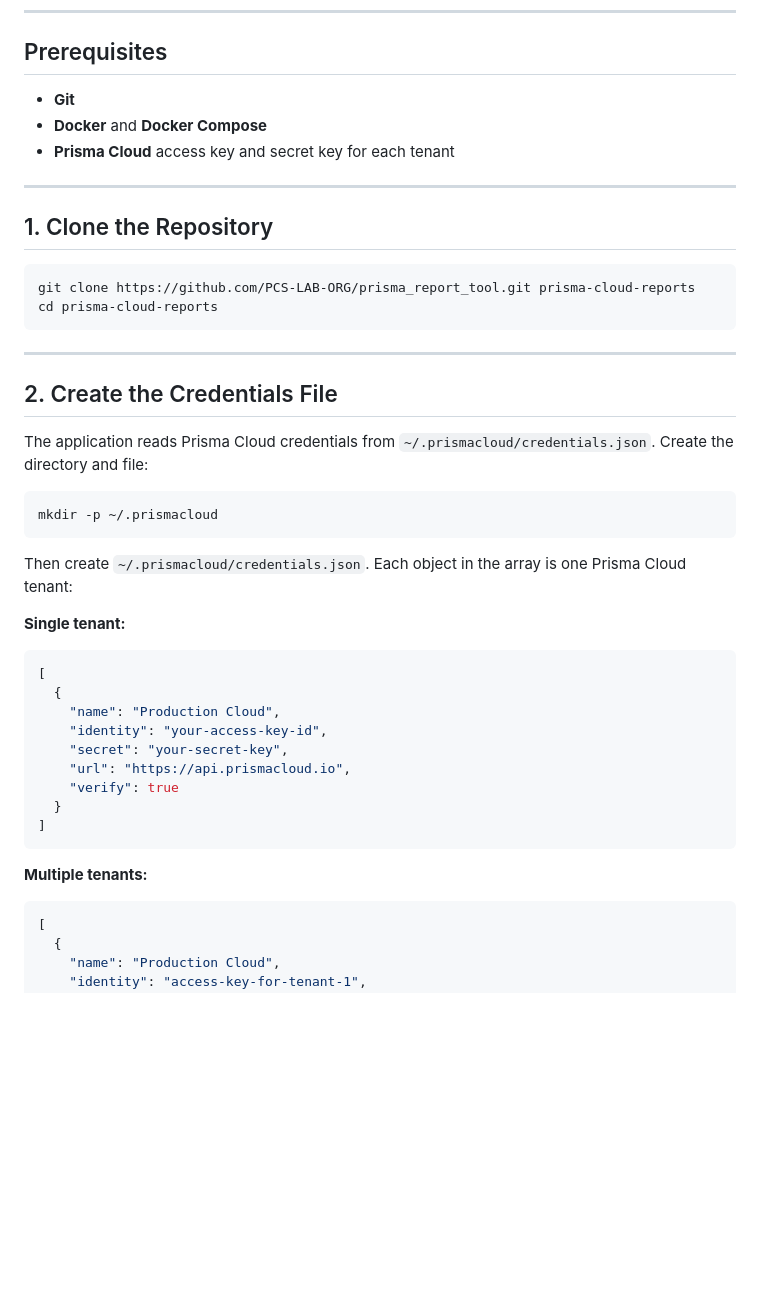
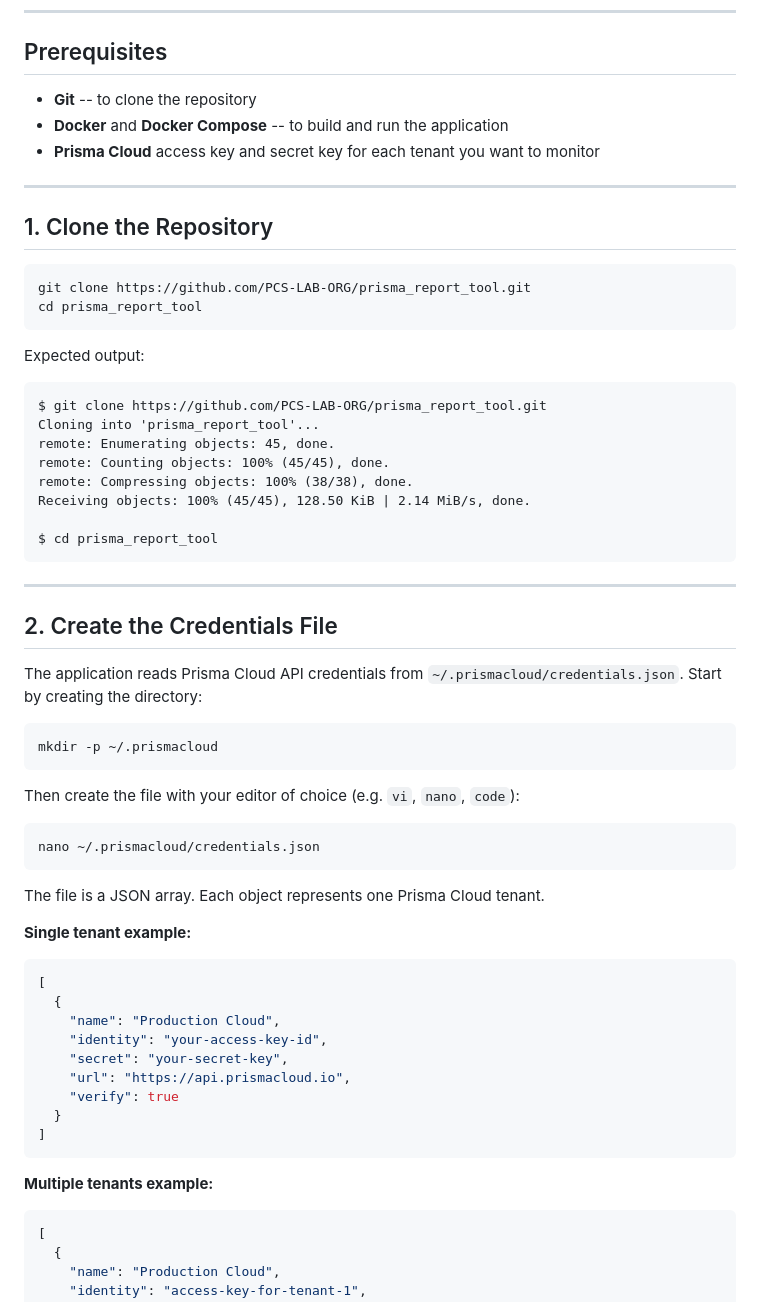
Before and after one commit to PCS-LAB-ORG/prisma_report_tool, a Markdown page: README.md, the part around one of its changes. Drawn GitHub-style; blank space fills up the shorter version.

````diff
--- a/README.md
+++ b/README.md
@@ -6,32 +6,51 @@ A self-hosted dashboard for tracking vulnerabilities, compliance, and scan histo
 
 ## Prerequisites
 
-- **Git**
-- **Docker** and **Docker Compose**
-- **Prisma Cloud** access key and secret key for each tenant
+- **Git** -- to clone the repository
+- **Docker** and **Docker Compose** -- to build and run the application
+- **Prisma Cloud** access key and secret key for each tenant you want to monitor
 
 ---
 
 ## 1. Clone the Repository
 
 ```bash
-git clone https://github.com/PCS-LAB-ORG/prisma_report_tool.git prisma-cloud-reports
-cd prisma-cloud-reports
+git clone https://github.com/PCS-LAB-ORG/prisma_report_tool.git
+cd prisma_report_tool
+```
+
+Expected output:
+
+```
+$ git clone https://github.com/PCS-LAB-ORG/prisma_report_tool.git
+Cloning into 'prisma_report_tool'...
+remote: Enumerating objects: 45, done.
+remote: Counting objects: 100% (45/45), done.
+remote: Compressing objects: 100% (38/38), done.
+Receiving objects: 100% (45/45), 128.50 KiB | 2.14 MiB/s, done.
+
+$ cd prisma_report_tool
 ```
 
 ---
 
 ## 2. Create the Credentials File
 
-The application reads Prisma Cloud credentials from `~/.prismacloud/credentials.json`. Create the directory and file:
+The application reads Prisma Cloud API credentials from `~/.prismacloud/credentials.json`. Start by creating the directory:
 
 ```bash
 mkdir -p ~/.prismacloud
 ```
 
-Then create `~/.prismacloud/credentials.json`. Each object in the array is one Prisma Cloud tenant:
+Then create the file with your editor of choice (e.g. `vi`, `nano`, `code`):
 
-**Single tenant:**
+```bash
+nano ~/.prismacloud/credentials.json
+```
+
+The file is a JSON array. Each object represents one Prisma Cloud tenant.
+
+**Single tenant example:**
 
 ```json
 [
@@ -45,7 +64,7 @@ Then create `~/.prismacloud/credentials.json`. Each object in the array is one P
 ]
 ```
 
-**Multiple tenants:**
+**Multiple tenants example:**
 
 ```json
 [
````
Also changed, not shown: other parts of README.md (+104 -6 lines).
